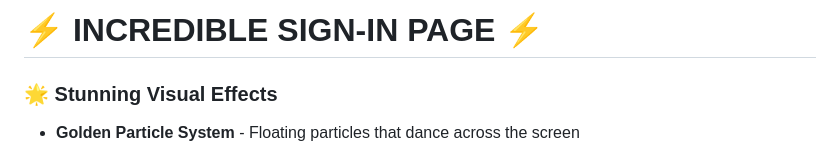
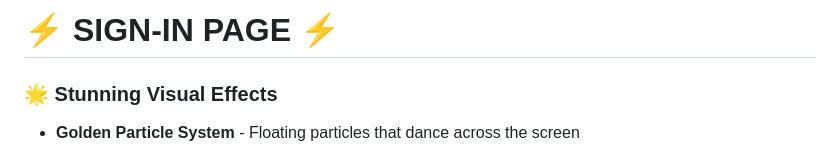
Before and after one commit to HA11723/Sign-In-Page, a Markdown page: README.md, the part around the change. Drawn GitHub-style.

```diff
--- a/README.md
+++ b/README.md
@@ -1,4 +1,4 @@
-# ⚡ INCREDIBLE SIGN-IN PAGE ⚡
+# ⚡ SIGN-IN PAGE ⚡
 
 ### 🌟 Stunning Visual Effects
 
```
